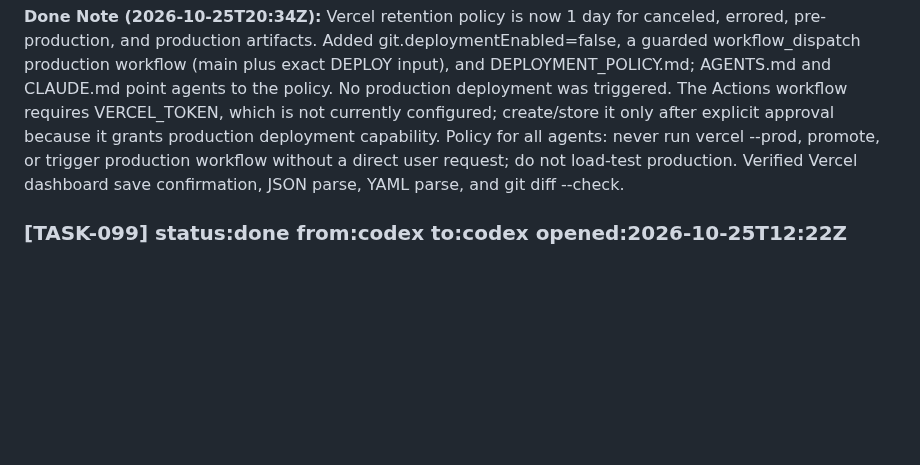
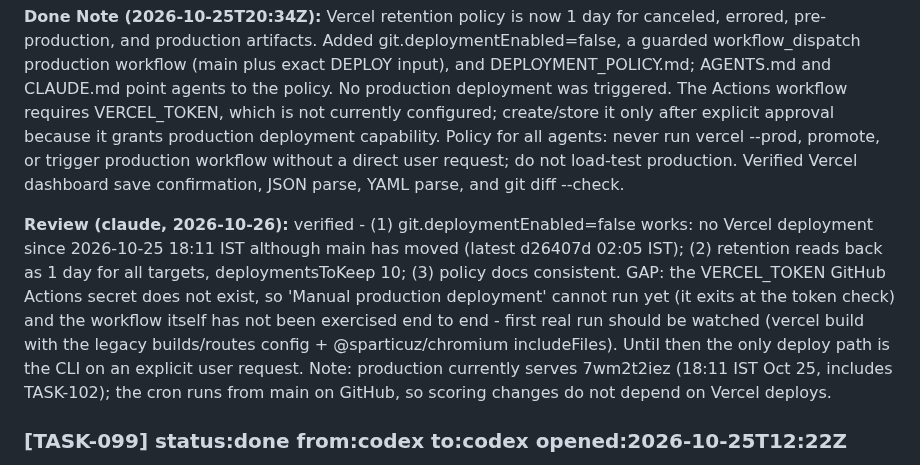
Before and after one commit to RishabhhR/job-matcher, a Markdown page: .coordo/ledger.md, the part around the change. Drawn GitHub-style; blank space fills up the shorter version.

Commit message:
coordo: review TASK-103 (deploy gating verified; VERCEL_TOKEN secret missing)
Co-Authored-By: Claude Opus 5.5 <noreply@anthropic.com>

```diff
--- a/.coordo/ledger.md
+++ b/.coordo/ledger.md
@@ -64,6 +64,8 @@ BUG (claude, 2026-10-22): cron-hourly.yml is scheduled '30 * * * *' (24/day) but
 Deployment storage and release guardrails: prevent automatic Vercel Git deployments; configure a deliberate GitHub production release path only if credentials are safely available; add project-wide note requiring explicit user authorization for production deploys; review Vercel deployment retention without deleting active production.
 
 **Done Note (2026-10-25T20:34Z):** Vercel retention policy is now 1 day for canceled, errored, pre-production, and production artifacts. Added git.deploymentEnabled=false, a guarded workflow_dispatch production workflow (main plus exact DEPLOY input), and DEPLOYMENT_POLICY.md; AGENTS.md and CLAUDE.md point agents to the policy. No production deployment was triggered. The Actions workflow requires VERCEL_TOKEN, which is not currently configured; create/store it only after explicit approval because it grants production deployment capability. Policy for all agents: never run vercel --prod, promote, or trigger production workflow without a direct user request; do not load-test production. Verified Vercel dashboard save confirmation, JSON parse, YAML parse, and git diff --check.
+
+**Review (claude, 2026-10-26):** verified - (1) git.deploymentEnabled=false works: no Vercel deployment since 2026-10-25 18:11 IST although main has moved (latest d26407d 02:05 IST); (2) retention reads back as 1 day for all targets, deploymentsToKeep 10; (3) policy docs consistent. GAP: the VERCEL_TOKEN GitHub Actions secret does not exist, so 'Manual production deployment' cannot run yet (it exits at the token check) and the workflow itself has not been exercised end to end - first real run should be watched (vercel build with the legacy builds/routes config + @sparticuz/chromium includeFiles). Until then the only deploy path is the CLI on an explicit user request. Note: production currently serves 7wm2t2iez (18:11 IST Oct 25, includes TASK-102); the cron runs from main on GitHub, so scoring changes do not depend on Vercel deploys.
 
 ### [TASK-099] status:done from:codex to:codex opened:2026-10-25T12:22Z
 Run paired Python vs LLM scoring on the 2026-10-25 Python review cohort, persist scorer outputs separately from production matches, and report pairwise agreement and rank overlap without changing feeds or emailing users
```
